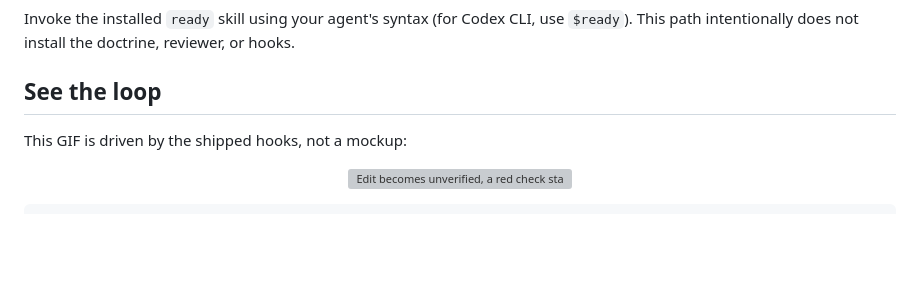
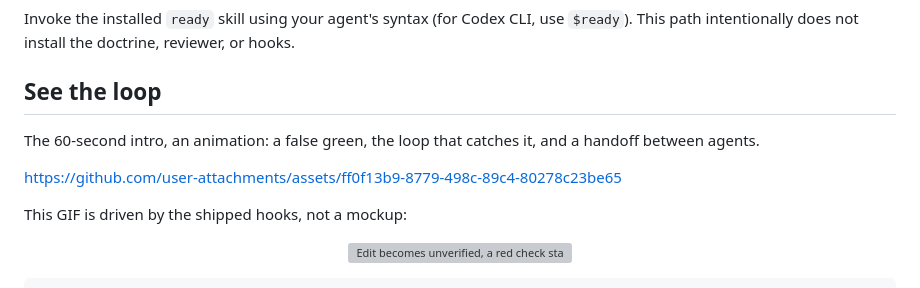
Before and after one commit to ohm41321/luciazero, a Markdown page: README.md, the part around the change. Rendered like a GitHub page; blank space fills up the shorter version; grey boxes are pictures that could not be loaded.

```diff
--- a/README.md
+++ b/README.md
@@ -75,6 +75,11 @@ use `$ready`). This path intentionally does not install the doctrine, reviewer,
 or hooks.
 
 ## See the loop
+
+The 60-second intro, an animation: a false green, the loop that catches it,
+and a handoff between agents.
+
+https://github.com/user-attachments/assets/ff0f13b9-8779-498c-89c4-80278c23be65
 
 This GIF is driven by the shipped hooks, not a mockup:
 
```
Also changed, not shown: README.th.md (+5 -0 lines).
